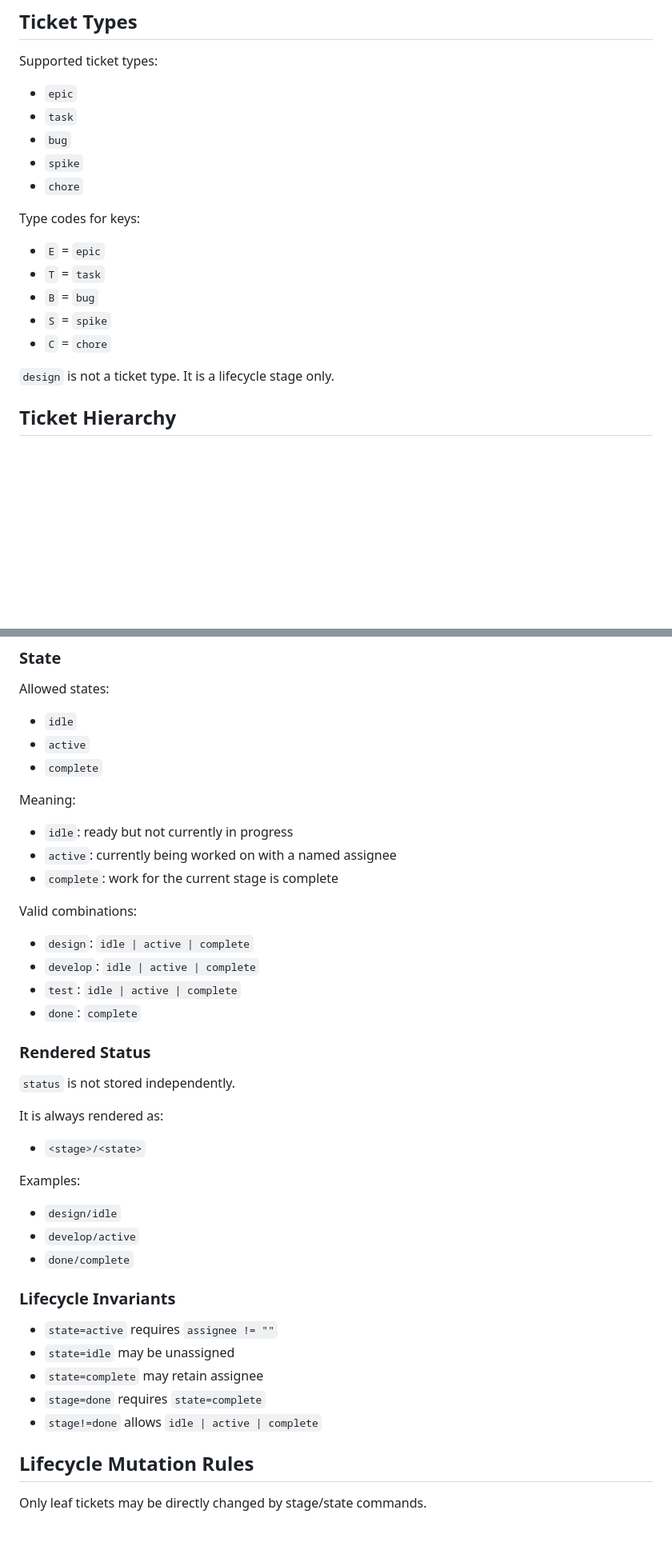
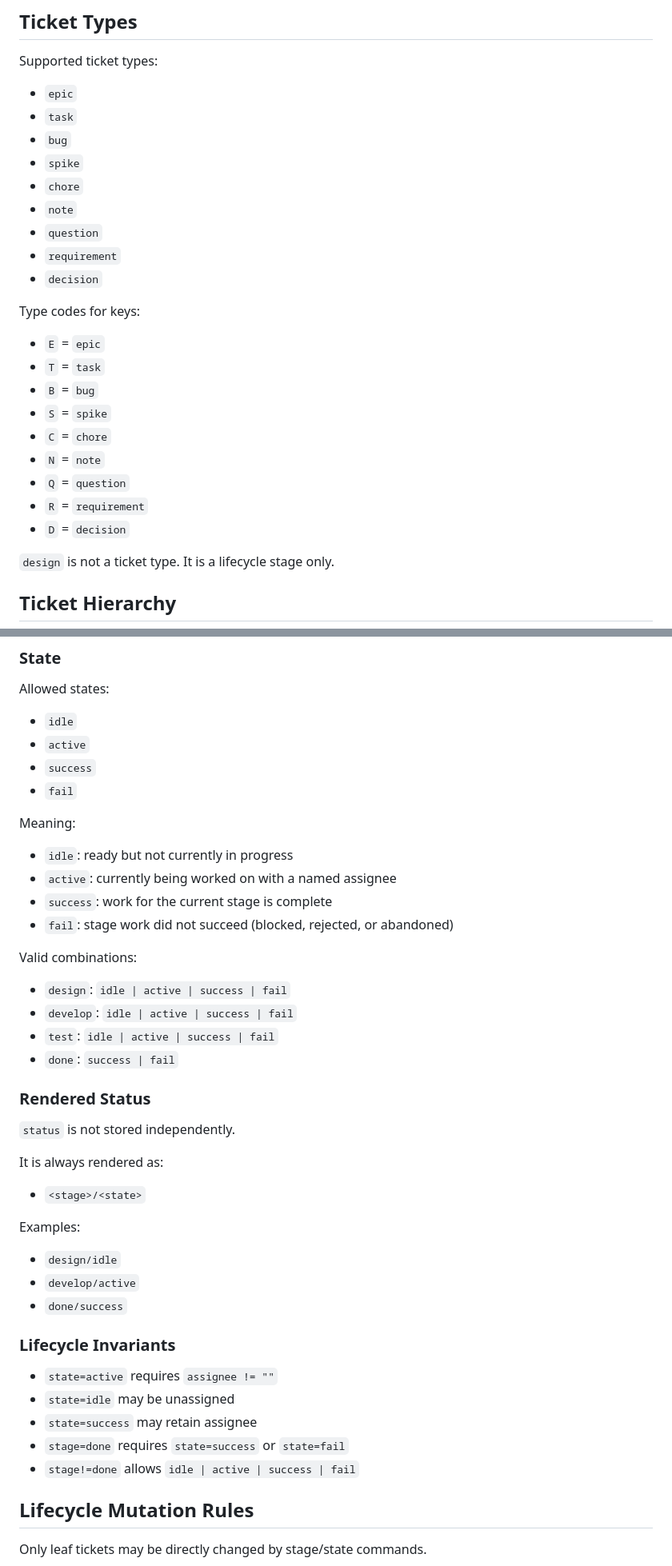
Before and after one commit to simonski/ticket, a Markdown page: SPEC.md, 2 parts joined by grey strips. Shown at 80% size. Rendered like a GitHub page; blank space fills up the shorter version.

```diff
--- a/SPEC.md
+++ b/SPEC.md
@@ -143,6 +143,10 @@ Supported ticket types:
 - `bug`
 - `spike`
 - `chore`
+- `note`
+- `question`
+- `requirement`
+- `decision`
 
 Type codes for keys:
 
@@ -151,6 +155,10 @@ Type codes for keys:
 - `B` = `bug`
 - `S` = `spike`
 - `C` = `chore`
+- `N` = `note`
+- `Q` = `question`
+- `R` = `requirement`
+- `D` = `decision`
 
 `design` is not a ticket type. It is a lifecycle stage only.
 
@@ -204,20 +212,22 @@ Allowed states:
 
 - `idle`
 - `active`
-- `complete`
+- `success`
+- `fail`
 
 Meaning:
 
 - `idle`: ready but not currently in progress
 - `active`: currently being worked on with a named assignee
-- `complete`: work for the current stage is complete
+- `success`: work for the current stage is complete
+- `fail`: stage work did not succeed (blocked, rejected, or abandoned)
 
 Valid combinations:
 
-- `design`: `idle | active | complete`
-- `develop`: `idle | active | complete`
-- `test`: `idle | active | complete`
-- `done`: `complete`
+- `design`: `idle | active | success | fail`
+- `develop`: `idle | active | success | fail`
+- `test`: `idle | active | success | fail`
+- `done`: `success | fail`
 
 ### Rendered Status
 
@@ -231,15 +241,15 @@ Examples:
 
 - `design/idle`
 - `develop/active`
-- `done/complete`
+- `done/success`
 
 ### Lifecycle Invariants
 
 - `state=active` requires `assignee != ""`
 - `state=idle` may be unassigned
-- `state=complete` may retain assignee
-- `stage=done` requires `state=complete`
-- `stage!=done` allows `idle | active | complete`
+- `state=success` may retain assignee
+- `stage=done` requires `state=success` or `state=fail`
+- `stage!=done` allows `idle | active | success | fail`
 
 ## Lifecycle Mutation Rules
 
```
Also changed, not shown: other parts of SPEC.md (+13 -11 lines), USER_GUIDE.md (+5 -5 lines).
